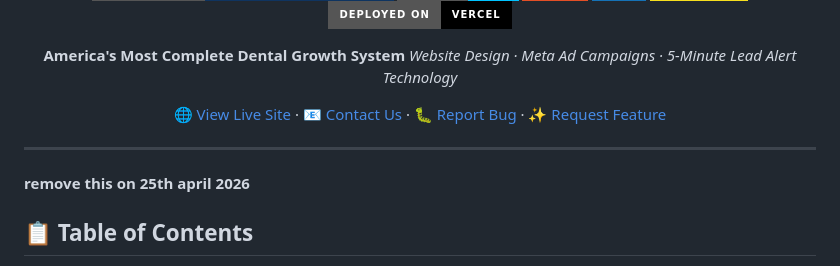
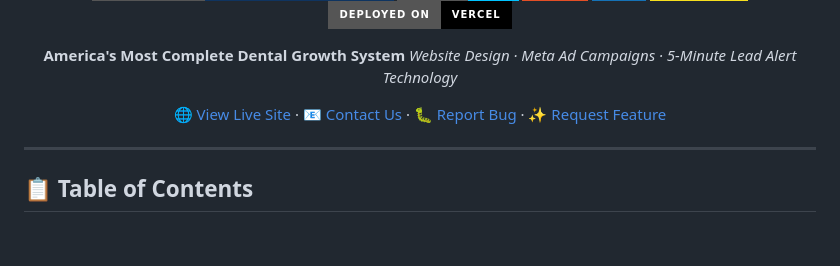
Before and after one commit to krajeswarareddy/Aug8-Dental-Agency, a Markdown page: README.md, the part around the change. Drawn GitHub-style; badges without logos; blank space fills up the shorter version.

Commit message:
Remove outdated note from README
Removed outdated note about removal date.

```diff
--- a/README.md
+++ b/README.md
@@ -17,7 +17,6 @@
 </div>
 
 ---
-**remove this on 25th april 2026**
 ## 📋 Table of Contents
 
 - [About The Project](#-about-the-project)
```
